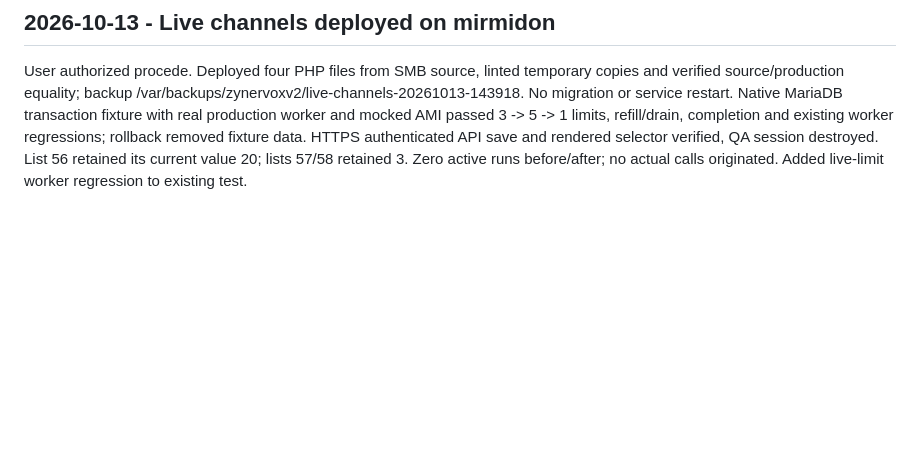
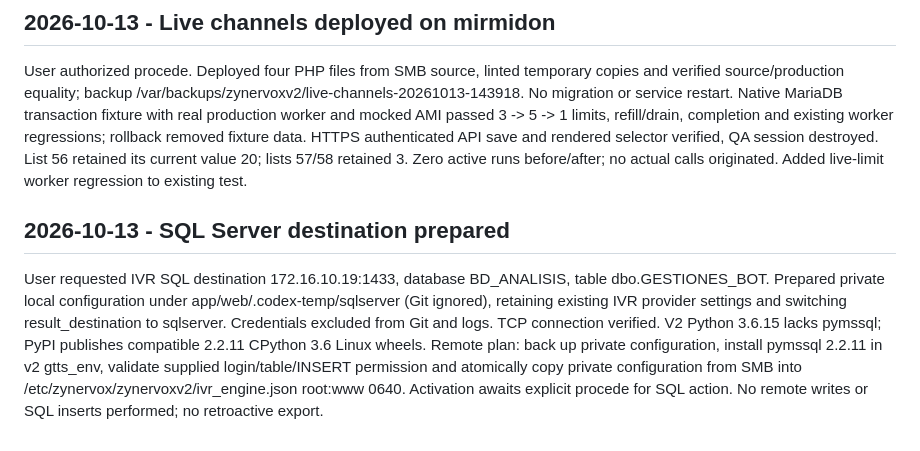
Before and after one commit to miguelleonh0331/zynervoxv2, a Markdown page: docs/CHANGELOG_AGENT.md, the part around the change. GitHub-like rendering; blank space fills up the shorter version.

Commit message:
Record prepared private SQL Server IVR destination

```diff
--- a/docs/CHANGELOG_AGENT.md
+++ b/docs/CHANGELOG_AGENT.md
@@ -2482,3 +2482,8 @@ Validation: local SQLite repository suite verifies live increases/decreases, cla
 ## 2026-10-13 - Live channels deployed on mirmidon
 
 User authorized procede. Deployed four PHP files from SMB source, linted temporary copies and verified source/production equality; backup /var/backups/zynervoxv2/live-channels-20261013-143918. No migration or service restart. Native MariaDB transaction fixture with real production worker and mocked AMI passed 3 -> 5 -> 1 limits, refill/drain, completion and existing worker regressions; rollback removed fixture data. HTTPS authenticated API save and rendered selector verified, QA session destroyed. List 56 retained its current value 20; lists 57/58 retained 3. Zero active runs before/after; no actual calls originated. Added live-limit worker regression to existing test.
+
+
+## 2026-10-13 - SQL Server destination prepared
+
+User requested IVR SQL destination 172.16.10.19:1433, database BD_ANALISIS, table dbo.GESTIONES_BOT. Prepared private local configuration under app/web/.codex-temp/sqlserver (Git ignored), retaining existing IVR provider settings and switching result_destination to sqlserver. Credentials excluded from Git and logs. TCP connection verified. V2 Python 3.6.15 lacks pymssql; PyPI publishes compatible 2.2.11 CPython 3.6 Linux wheels. Remote plan: back up private configuration, install pymssql 2.2.11 in v2 gtts_env, validate supplied login/table/INSERT permission and atomically copy private configuration from SMB into /etc/zynervox/zynervoxv2/ivr_engine.json root:www 0640. Activation awaits explicit procede for SQL action. No remote writes or SQL inserts performed; no retroactive export.
```
